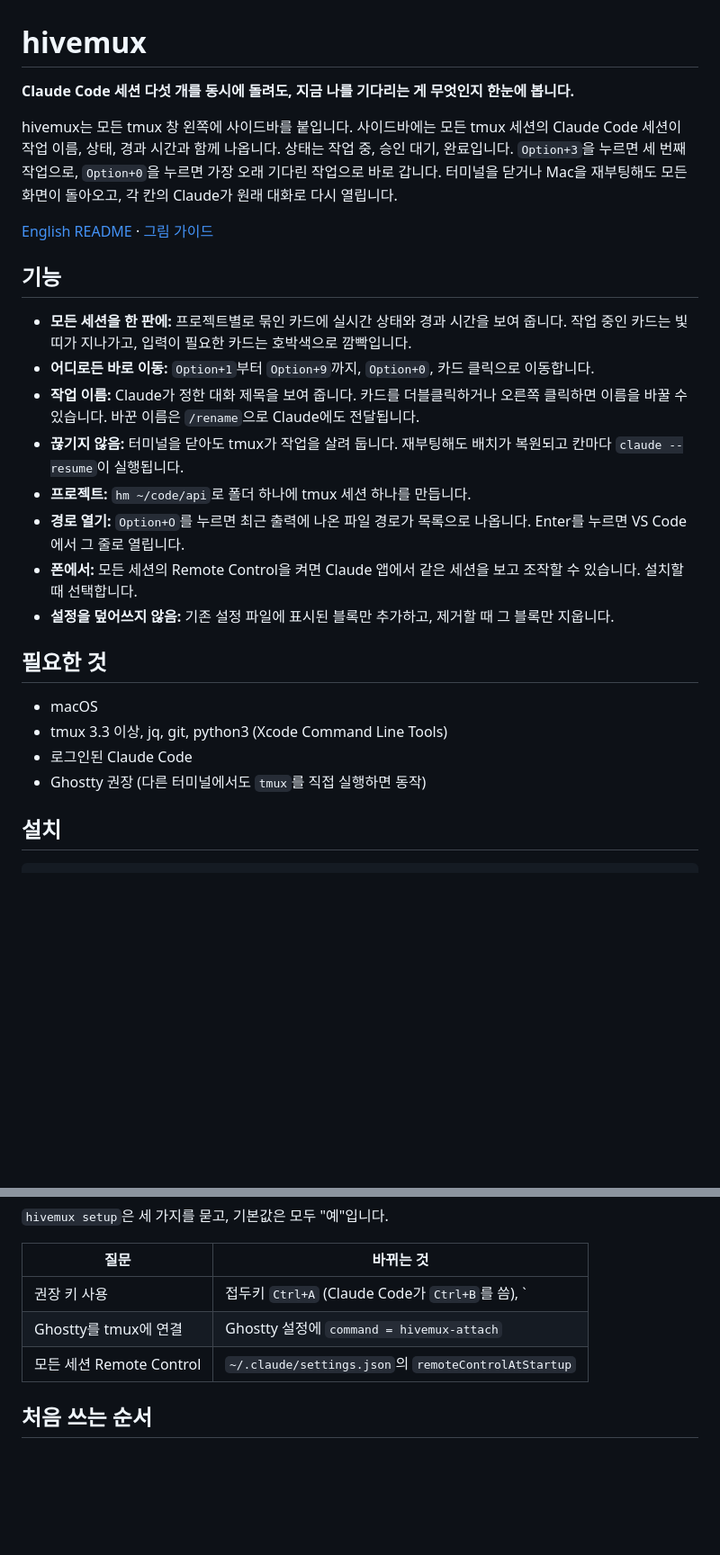
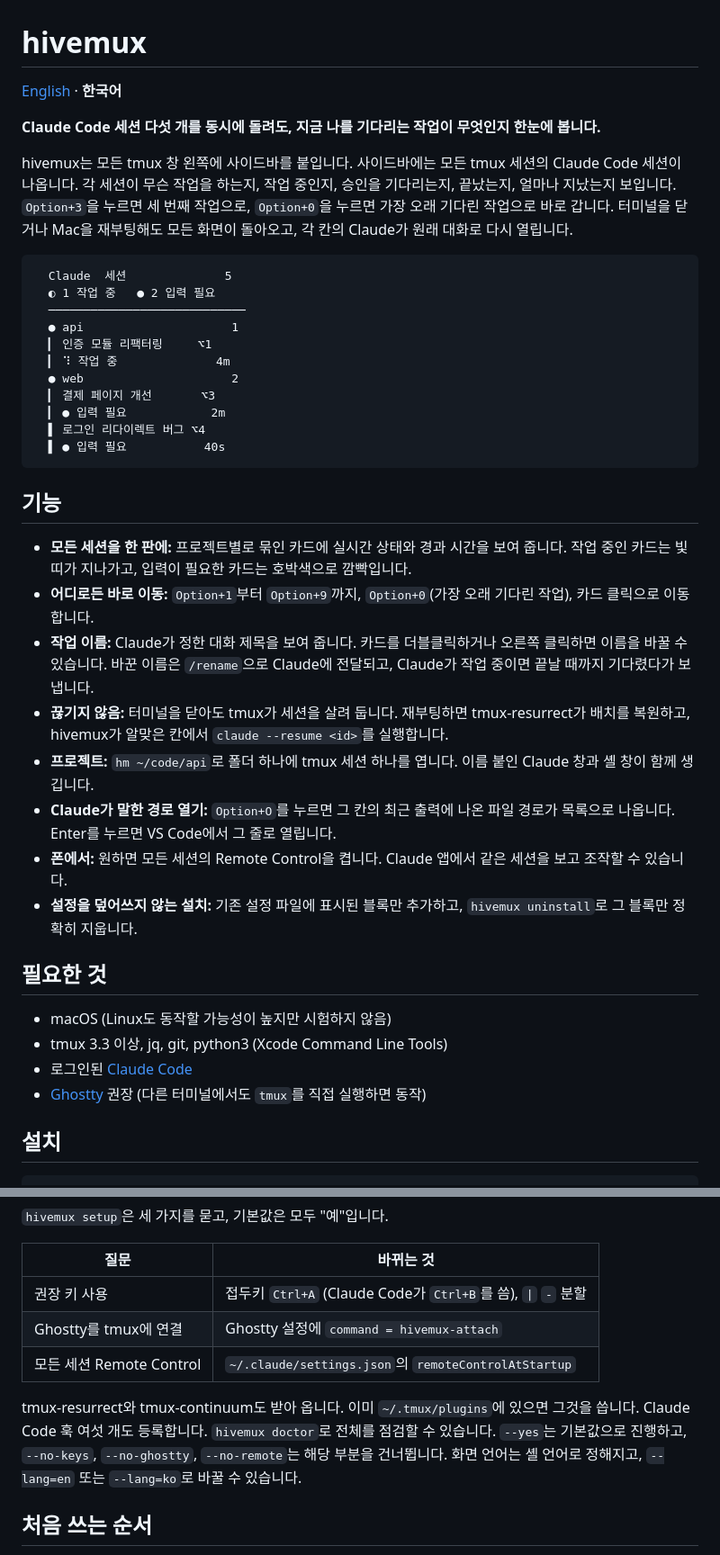
Before and after one commit to esteban-eg-kim/hivemux, a Markdown page: README.ko.md, 2 parts joined by grey strips. Shown at 90% size. Rendered like a GitHub page; blank space fills up the shorter version.

Commit message:
README: English/Korean switcher, Korean README matches English
Co-Authored-By: Claude Opus 5.5 <noreply@anthropic.com>
Claude-Session: https://claude.ai/code/session_012xQmmR8ivhkZoqBh8nTTB9

````diff
--- a/README.ko.md
+++ b/README.ko.md
@@ -1,28 +1,44 @@
 # hivemux
 
-**Claude Code 세션 다섯 개를 동시에 돌려도, 지금 나를 기다리는 게 무엇인지 한눈에 봅니다.**
+[English](README.md) · **한국어**
 
-hivemux는 모든 tmux 창 왼쪽에 사이드바를 붙입니다. 사이드바에는 모든 tmux 세션의 Claude Code 세션이 작업 이름, 상태, 경과 시간과 함께 나옵니다. 상태는 작업 중, 승인 대기, 완료입니다. `Option+3`을 누르면 세 번째 작업으로, `Option+0`을 누르면 가장 오래 기다린 작업으로 바로 갑니다. 터미널을 닫거나 Mac을 재부팅해도 모든 화면이 돌아오고, 각 칸의 Claude가 원래 대화로 다시 열립니다.
+**Claude Code 세션 다섯 개를 동시에 돌려도, 지금 나를 기다리는 작업이 무엇인지 한눈에 봅니다.**
 
-[English README](README.md) · [그림 가이드](docs/guide.html)
+hivemux는 모든 tmux 창 왼쪽에 사이드바를 붙입니다. 사이드바에는 모든 tmux 세션의 Claude Code 세션이 나옵니다. 각 세션이 무슨 작업을 하는지, 작업 중인지, 승인을 기다리는지, 끝났는지, 얼마나 지났는지 보입니다. `Option+3`을 누르면 세 번째 작업으로, `Option+0`을 누르면 가장 오래 기다린 작업으로 바로 갑니다. 터미널을 닫거나 Mac을 재부팅해도 모든 화면이 돌아오고, 각 칸의 Claude가 원래 대화로 다시 열립니다.
+
+<!-- TODO: 실제 스크린샷 / GIF 추가: docs/screenshot.png -->
+
+```
+  Claude  세션              5
+  ◐ 1 작업 중   ● 2 입력 필요
+  ────────────────────────────
+  ● api                     1
+  ▎ 인증 모듈 리팩터링     ⌥1
+  ▎ ⠹ 작업 중              4m
+  ● web                     2
+  ▎ 결제 페이지 개선       ⌥3
+  ▎ ● 입력 필요            2m
+  ▌ 로그인 리다이렉트 버그 ⌥4
+  ▌ ● 입력 필요           40s
+```
 
 ## 기능
 
 - **모든 세션을 한 판에:** 프로젝트별로 묶인 카드에 실시간 상태와 경과 시간을 보여 줍니다. 작업 중인 카드는 빛 띠가 지나가고, 입력이 필요한 카드는 호박색으로 깜빡입니다.
-- **어디로든 바로 이동:** `Option+1`부터 `Option+9`까지, `Option+0`, 카드 클릭으로 이동합니다.
-- **작업 이름:** Claude가 정한 대화 제목을 보여 줍니다. 카드를 더블클릭하거나 오른쪽 클릭하면 이름을 바꿀 수 있습니다. 바꾼 이름은 `/rename`으로 Claude에도 전달됩니다.
-- **끊기지 않음:** 터미널을 닫아도 tmux가 작업을 살려 둡니다. 재부팅해도 배치가 복원되고 칸마다 `claude --resume`이 실행됩니다.
-- **프로젝트:** `hm ~/code/api`로 폴더 하나에 tmux 세션 하나를 만듭니다.
-- **경로 열기:** `Option+O`를 누르면 최근 출력에 나온 파일 경로가 목록으로 나옵니다. Enter를 누르면 VS Code에서 그 줄로 열립니다.
-- **폰에서:** 모든 세션의 Remote Control을 켜면 Claude 앱에서 같은 세션을 보고 조작할 수 있습니다. 설치할 때 선택합니다.
-- **설정을 덮어쓰지 않음:** 기존 설정 파일에 표시된 블록만 추가하고, 제거할 때 그 블록만 지웁니다.
+- **어디로든 바로 이동:** `Option+1`부터 `Option+9`까지, `Option+0`(가장 오래 기다린 작업), 카드 클릭으로 이동합니다.
+- **작업 이름:** Claude가 정한 대화 제목을 보여 줍니다. 카드를 더블클릭하거나 오른쪽 클릭하면 이름을 바꿀 수 있습니다. 바꾼 이름은 `/rename`으로 Claude에 전달되고, Claude가 작업 중이면 끝날 때까지 기다렸다가 보냅니다.
+- **끊기지 않음:** 터미널을 닫아도 tmux가 세션을 살려 둡니다. 재부팅하면 tmux-resurrect가 배치를 복원하고, hivemux가 알맞은 칸에서 `claude --resume <id>`를 실행합니다.
+- **프로젝트:** `hm ~/code/api`로 폴더 하나에 tmux 세션 하나를 엽니다. 이름 붙인 Claude 창과 셸 창이 함께 생깁니다.
+- **Claude가 말한 경로 열기:** `Option+O`를 누르면 그 칸의 최근 출력에 나온 파일 경로가 목록으로 나옵니다. Enter를 누르면 VS Code에서 그 줄로 열립니다.
+- **폰에서:** 원하면 모든 세션의 Remote Control을 켭니다. Claude 앱에서 같은 세션을 보고 조작할 수 있습니다.
+- **설정을 덮어쓰지 않는 설치:** 기존 설정 파일에 표시된 블록만 추가하고, `hivemux uninstall`로 그 블록만 정확히 지웁니다.
 
 ## 필요한 것
 
-- macOS
+- macOS (Linux도 동작할 가능성이 높지만 시험하지 않음)
 - tmux 3.3 이상, jq, git, python3 (Xcode Command Line Tools)
-- 로그인된 Claude Code
-- Ghostty 권장 (다른 터미널에서도 `tmux`를 직접 실행하면 동작)
+- 로그인된 [Claude Code](https://code.claude.com)
+- [Ghostty](https://ghostty.org) 권장 (다른 터미널에서도 `tmux`를 직접 실행하면 동작)
 
 ## 설치
 
@@ -43,9 +59,11 @@ hivemux setup
 
 | 질문 | 바뀌는 것 |
 |---|---|
-| 권장 키 사용 | 접두키 `Ctrl+A` (Claude Code가 `Ctrl+B`를 씀), `|` `-` 분할 |
+| 권장 키 사용 | 접두키 `Ctrl+A` (Claude Code가 `Ctrl+B`를 씀), `\|` `-` 분할 |
 | Ghostty를 tmux에 연결 | Ghostty 설정에 `command = hivemux-attach` |
 | 모든 세션 Remote Control | `~/.claude/settings.json`의 `remoteControlAtStartup` |
+
+tmux-resurrect와 tmux-continuum도 받아 옵니다. 이미 `~/.tmux/plugins`에 있으면 그것을 씁니다. Claude Code 훅 여섯 개도 등록합니다. `hivemux doctor`로 전체를 점검할 수 있습니다. `--yes`는 기본값으로 진행하고, `--no-keys`, `--no-ghostty`, `--no-remote`는 해당 부분을 건너뜁니다. 화면 언어는 셸 언어로 정해지고, `--lang=en` 또는 `--lang=ko`로 바꿀 수 있습니다.
 
 ## 처음 쓰는 순서
 
````
Also changed, not shown: other parts of README.ko.md (+19 -2 lines), README.md (+4 -2 lines).
